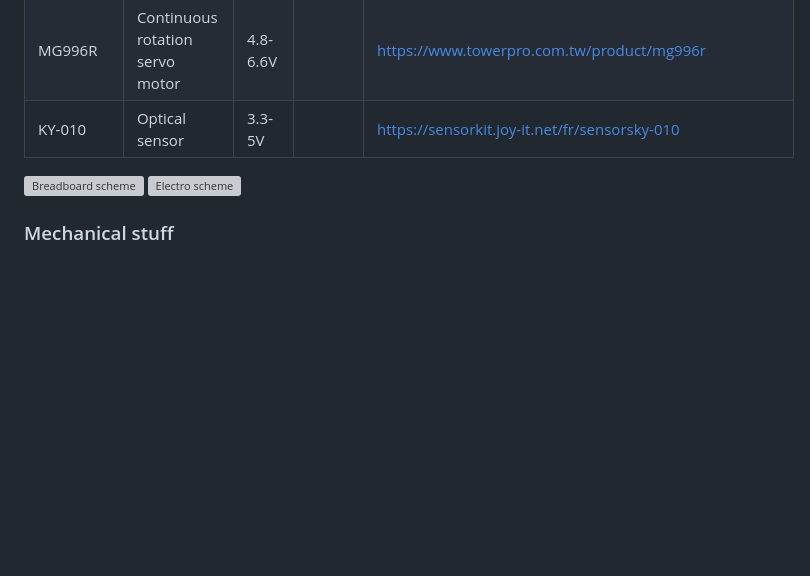
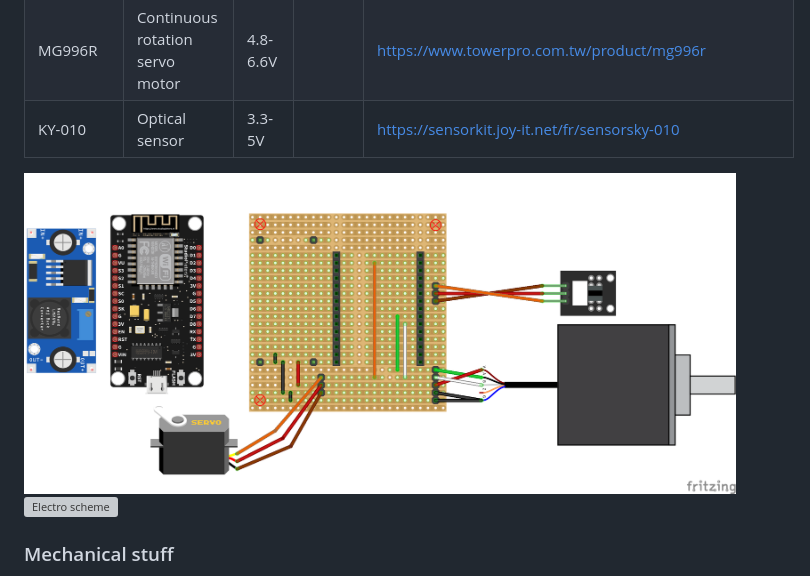
Before and after one commit to alexandrepeclat/pio-bahnhof, a Markdown page: README.md, the part around the change. Rendered like a GitHub page; pictures changed too: refs/electronics_bb.png (added); blank space fills up the shorter version; grey boxes are pictures that could not be loaded.

Commit message:
image

```diff
--- a/README.md
+++ b/README.md
@@ -46,7 +46,7 @@
 | MG996R      | Continuous rotation servo motor              | 4.8-6.6V |        | https://www.towerpro.com.tw/product/mg996r                     |
 | KY-010      | Optical sensor                               | 3.3-5V   |        | https://sensorkit.joy-it.net/fr/sensorsky-010                  |
 
-![Breadboard scheme](refs/electronics_bb.svg)
+![Breadboard scheme](refs/electronics_bb.png)
 ![Electro scheme](refs/electronics_scheme.svg)
 
 
```
Also changed, not shown: 2 other files.
